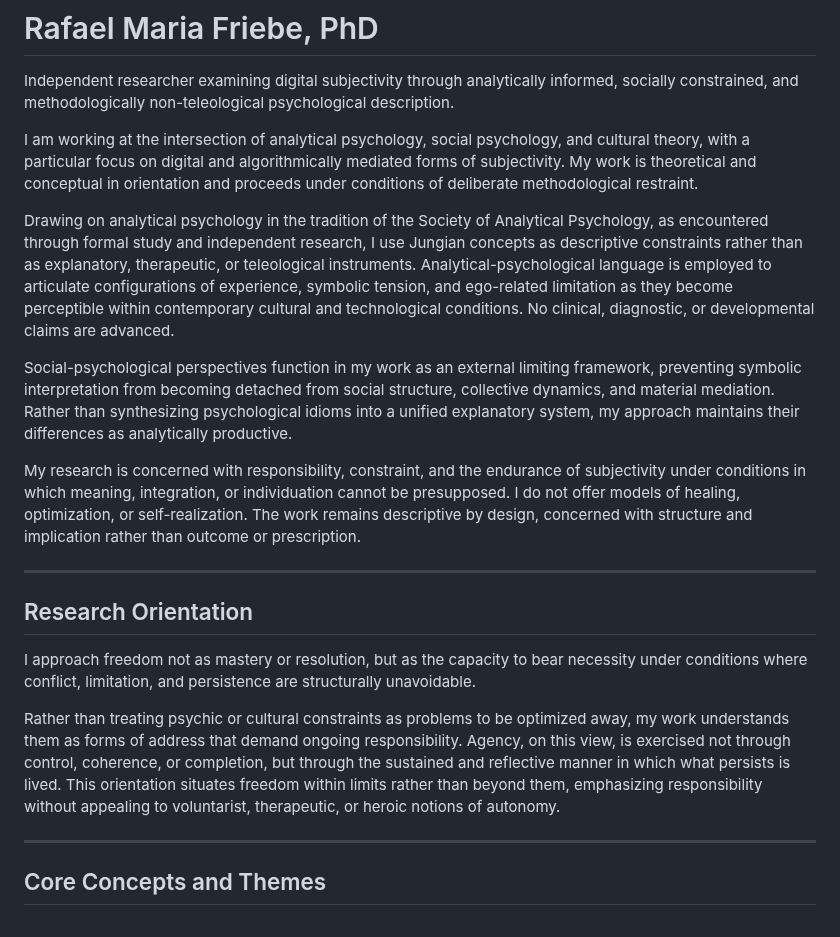
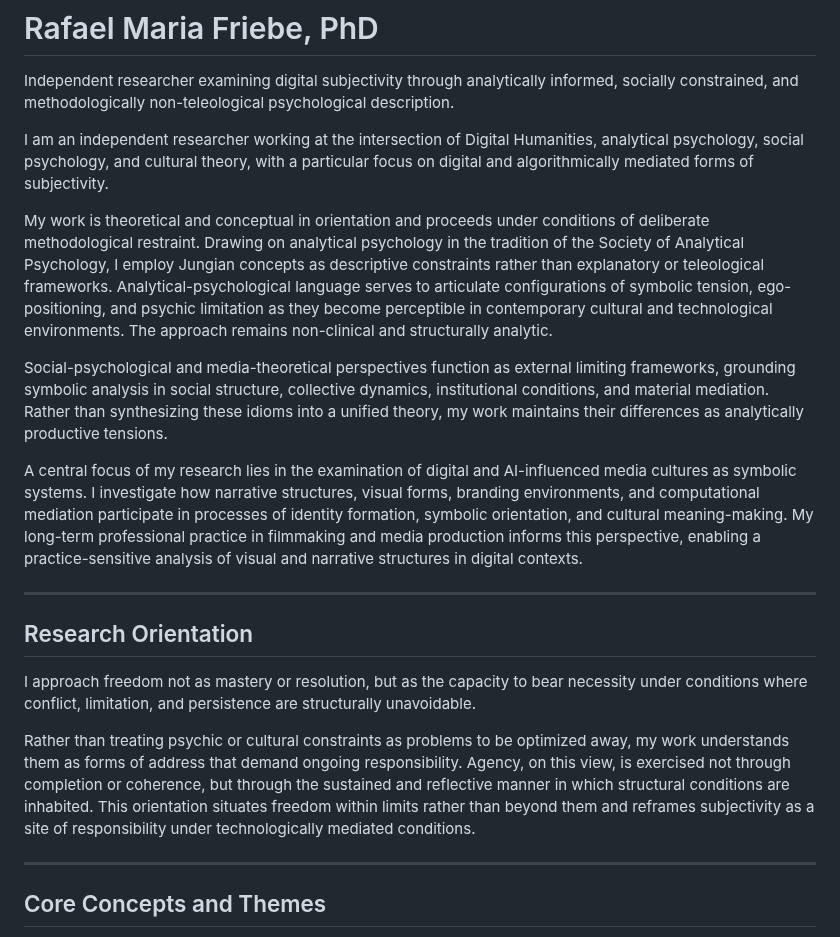
Before and after one commit to rafaelfriebe/rafaelfriebe.github.io, a Markdown page: index.md, the part around the change. Drawn GitHub-style.

```diff
--- a/index.md
+++ b/index.md
@@ -1,20 +1,20 @@
 # Rafael Maria Friebe, PhD
 Independent researcher examining digital subjectivity through analytically informed, socially constrained, and methodologically non-teleological psychological description.
 
-I am working at the intersection of analytical psychology, social psychology, and cultural theory, with a particular focus on digital and algorithmically mediated forms of subjectivity. My work is theoretical and conceptual in orientation and proceeds under conditions of deliberate methodological restraint.
+I am an independent researcher working at the intersection of Digital Humanities, analytical psychology, social psychology, and cultural theory, with a particular focus on digital and algorithmically mediated forms of subjectivity.
 
-Drawing on analytical psychology in the tradition of the Society of Analytical Psychology, as encountered through formal study and independent research, I use Jungian concepts as descriptive constraints rather than as explanatory, therapeutic, or teleological instruments. Analytical-psychological language is employed to articulate configurations of experience, symbolic tension, and ego-related limitation as they become perceptible within contemporary cultural and technological conditions. No clinical, diagnostic, or developmental claims are advanced.
+My work is theoretical and conceptual in orientation and proceeds under conditions of deliberate methodological restraint. Drawing on analytical psychology in the tradition of the Society of Analytical Psychology, I employ Jungian concepts as descriptive constraints rather than explanatory or teleological frameworks. Analytical-psychological language serves to articulate configurations of symbolic tension, ego-positioning, and psychic limitation as they become perceptible in contemporary cultural and technological environments. The approach remains non-clinical and structurally analytic.
 
-Social-psychological perspectives function in my work as an external limiting framework, preventing symbolic interpretation from becoming detached from social structure, collective dynamics, and material mediation. Rather than synthesizing psychological idioms into a unified explanatory system, my approach maintains their differences as analytically productive.
+Social-psychological and media-theoretical perspectives function as external limiting frameworks, grounding symbolic analysis in social structure, collective dynamics, institutional conditions, and material mediation. Rather than synthesizing these idioms into a unified theory, my work maintains their differences as analytically productive tensions.
 
-My research is concerned with responsibility, constraint, and the endurance of subjectivity under conditions in which meaning, integration, or individuation cannot be presupposed. I do not offer models of healing, optimization, or self-realization. The work remains descriptive by design, concerned with structure and implication rather than outcome or prescription.
+A central focus of my research lies in the examination of digital and AI-influenced media cultures as symbolic systems. I investigate how narrative structures, visual forms, branding environments, and computational mediation participate in processes of identity formation, symbolic orientation, and cultural meaning-making. My long-term professional practice in filmmaking and media production informs this perspective, enabling a practice-sensitive analysis of visual and narrative structures in digital contexts.
 
 ---
 
 ## Research Orientation
 I approach freedom not as mastery or resolution, but as the capacity to bear necessity under conditions where conflict, limitation, and persistence are structurally unavoidable.
 
-Rather than treating psychic or cultural constraints as problems to be optimized away, my work understands them as forms of address that demand ongoing responsibility. Agency, on this view, is exercised not through control, coherence, or completion, but through the sustained and reflective manner in which what persists is lived. This orientation situates freedom within limits rather than beyond them, emphasizing responsibility without appealing to voluntarist, therapeutic, or heroic notions of autonomy.
+Rather than treating psychic or cultural constraints as problems to be optimized away, my work understands them as forms of address that demand ongoing responsibility. Agency, on this view, is exercised not through completion or coherence, but through the sustained and reflective manner in which structural conditions are inhabited. This orientation situates freedom within limits rather than beyond them and reframes subjectivity as a site of responsibility under technologically mediated conditions.
 
 ---
 
```
